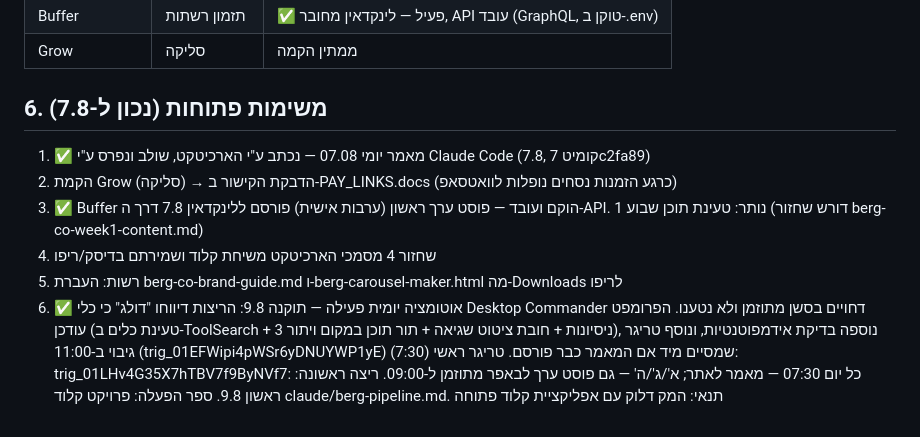
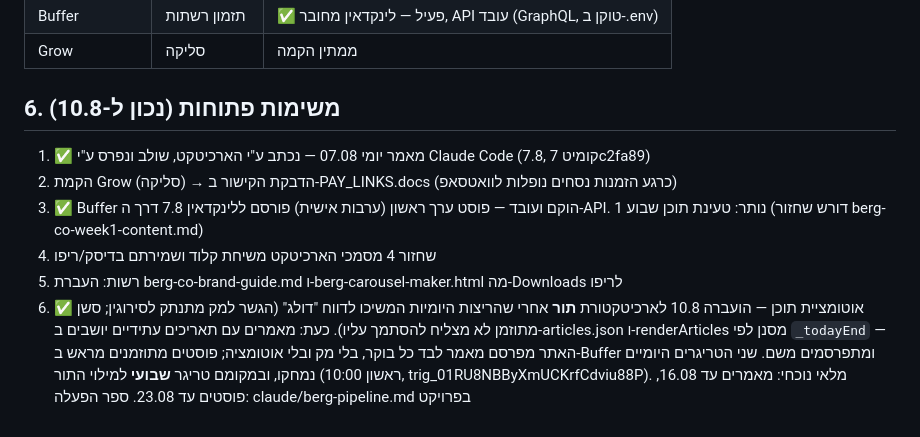
Before and after one commit to michaelbarg/berg-law, a Markdown page: docs/INDEX.md, the part around the change. Drawn GitHub-style.

Commit message:
index: switched to content-queue architecture, weekly refill replaces daily runs

```diff
--- a/docs/INDEX.md
+++ b/docs/INDEX.md
@@ -50,10 +50,10 @@
 | Buffer | תזמון רשתות | ✅ פעיל — לינקדאין מחובר, API עובד (GraphQL, טוקן ב-.env) |
 | Grow | סליקה | ממתין הקמה |
 
-## 6. משימות פתוחות (נכון ל-7.8)
+## 6. משימות פתוחות (נכון ל-10.8)
 1. ✅ מאמר יומי 07.08 — נכתב ע"י הארכיטקט, שולב ונפרס ע"י Claude Code (7.8, קומיט 7c2fa89)
 2. הקמת Grow (סליקה) → הדבקת הקישור ב-PAY_LINKS.docs (כרגע הזמנות נסחים נופלות לוואטסאפ)
 3. ✅ Buffer הוקם ועובד — פוסט ערך ראשון (ערבות אישית) פורסם ללינקדאין 7.8 דרך ה-API. נותר: טעינת תוכן שבוע 1 (דורש שחזור berg-co-week1-content.md)
 4. שחזור 4 מסמכי הארכיטקט משיחת קלוד ושמירתם בדיסק/ריפו
 5. רשות: העברת berg-co-brand-guide.md ו-berg-carousel-maker.html מה-Downloads לריפו
-6. ✅ אוטומציה יומית פעילה — תוקנה 9.8: הריצות דיווחו "דולג" כי כלי Desktop Commander דחויים בסשן מתוזמן ולא נטענו. הפרומפט עודכן (טעינת כלים ב-ToolSearch + 3 ניסיונות + חובת ציטוט שגיאה + תור תוכן במקום ויתור), נוספה בדיקת אידמפוטנטיות, ונוסף טריגר גיבוי ב-11:00 (trig_01EFWipi4pWSr6yDNUYWP1yE) שמסיים מיד אם המאמר כבר פורסם. טריגר ראשי (7:30): trig_01LHv4G35X7hTBV7f9ByNVf7: כל יום 07:30 — מאמר לאתר; א'/ג'/ה' — גם פוסט ערך לבאפר מתוזמן ל-09:00. ריצה ראשונה: ראשון 9.8. ספר הפעלה: פרויקט קלוד claude/berg-pipeline.md. תנאי: המק דלוק עם אפליקציית קלוד פתוחה
+6. ✅ אוטומציית תוכן — הועברה 10.8 לארכיטקטורת **תור** אחרי שהריצות היומיות המשיכו לדווח "דולג" (הגשר למק מתנתק לסירוגין; סשן מתוזמן לא מצליח להסתמך עליו). כעת: מאמרים עם תאריכים עתידיים יושבים ב-articles.json ו-renderArticles מסנן לפי `_todayEnd` — האתר מפרסם מאמר לבד כל בוקר, בלי מק ובלי אוטומציה; פוסטים מתוזמנים מראש ב-Buffer ומתפרסמים משם. שני הטריגרים היומיים נמחקו, ובמקומם טריגר **שבועי** למילוי התור (ראשון 10:00, trig_01RU8NBByXmUCKrfCdviu88P). מלאי נוכחי: מאמרים עד 16.08, פוסטים עד 23.08. ספר הפעלה: claude/berg-pipeline.md בפרויקט
```
